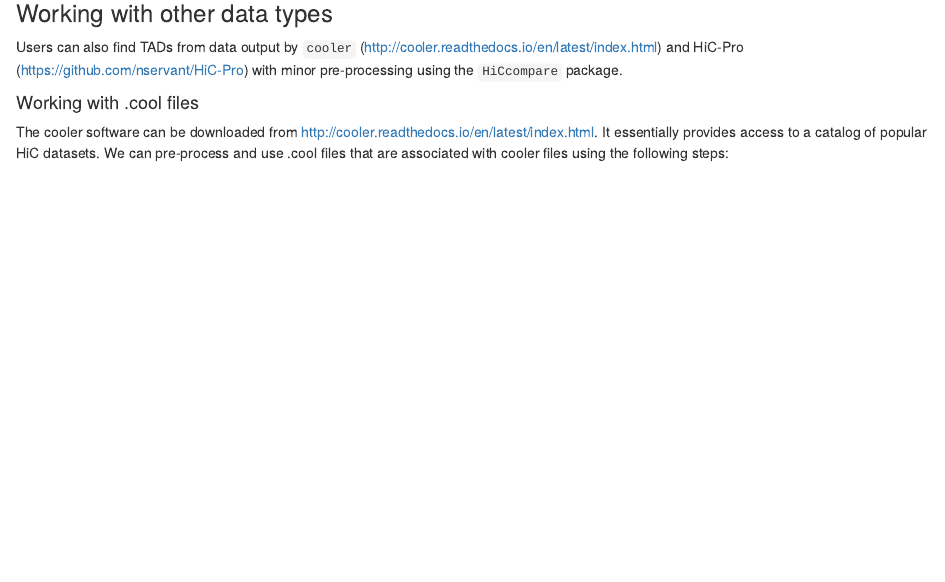
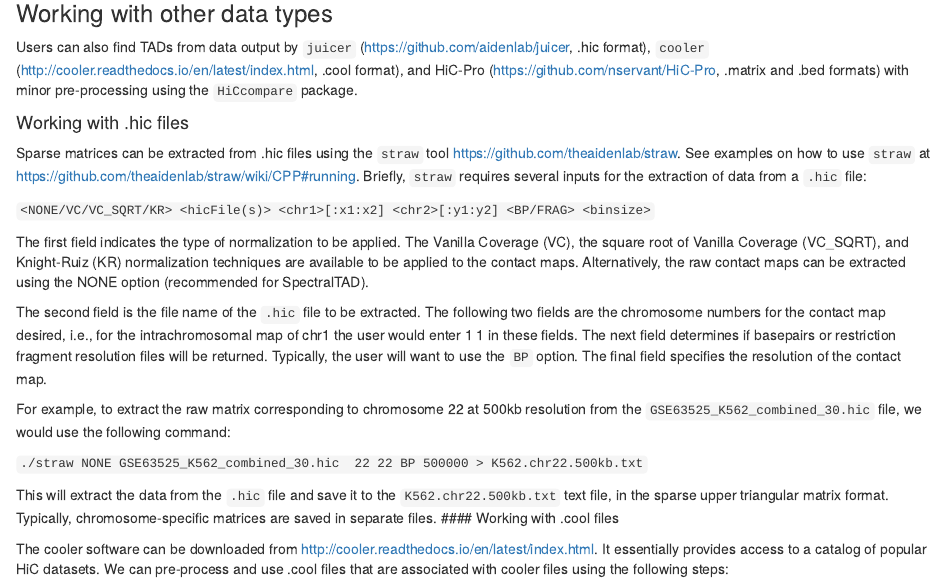
Before and after one commit to dozmorovlab/SpectralTAD, an R Markdown document (vignettes/SpectralTAD.Rmd): the page in a window 1100 px wide, from 1650 px down. Rendered offline with R 4.5, knitr and Pandoc, with nearby package versions; drawn as R Markdown's standard HTML page in place of the format the file asks for; some code elsewhere in the file could not run offline; common packages that the code uses without loading them are loaded.

Commit message:
Add how to work with .hic files

```diff
--- a/vignettes/SpectralTAD.Rmd
+++ b/vignettes/SpectralTAD.Rmd
@@ -96,8 +96,23 @@ head(HiCcompare::full2sparse(rao_chr20_25_rep), 5)
 
 ### Working with other data types
 
-Users can also find TADs from data output by `cooler` (http://cooler.readthedocs.io/en/latest/index.html) and HiC-Pro (https://github.com/nservant/HiC-Pro) with minor pre-processing using the `HiCcompare` package.
+Users can also find TADs from data output by `juicer` (https://github.com/aidenlab/juicer, .hic format), `cooler` (http://cooler.readthedocs.io/en/latest/index.html, .cool format), and HiC-Pro (https://github.com/nservant/HiC-Pro, .matrix and .bed formats) with minor pre-processing using the `HiCcompare` package.
 
+####  Working with .hic files
+
+Sparse matrices can be extracted from .hic files using the `straw` tool [https://github.com/theaidenlab/straw](https://github.com/theaidenlab/straw). See examples on how to use `straw` at [https://github.com/theaidenlab/straw/wiki/CPP#running](https://github.com/theaidenlab/straw/wiki/CPP#running). Briefly, `straw` requires several inputs for the extraction of data from a `.hic` file:
+
+`<NONE/VC/VC_SQRT/KR> <hicFile(s)> <chr1>[:x1:x2] <chr2>[:y1:y2] <BP/FRAG> <binsize>`
+
+The first field indicates the type of normalization to be applied. The Vanilla Coverage (VC), the square root of Vanilla Coverage (VC_SQRT), and Knight-Ruiz (KR) normalization techniques are available to be applied to the contact maps. Alternatively, the raw contact maps can be extracted using the NONE option (recommended for SpectralTAD).
+
+The second field is the file name of the `.hic` file to be extracted. The following two fields are the chromosome numbers for the contact map desired, i.e., for the intrachromosomal map of chr1 the user would enter 1 1 in these fields. The next field determines if basepairs or restriction fragment resolution files will be returned. Typically, the user will want to use the `BP` option. The final field specifies the resolution of the contact map.
+
+For example, to extract the raw matrix corresponding to chromosome 22 at 500kb resolution from the `GSE63525_K562_combined_30.hic` file, we would use the following command:
+
+`./straw NONE GSE63525_K562_combined_30.hic  22 22 BP 500000 > K562.chr22.500kb.txt`
+
+This will extract the data from the `.hic` file and save it to the `K562.chr22.500kb.txt` text file, in the sparse upper triangular matrix format. Typically, chromosome-specific matrices are saved in separate files.
 #### Working with .cool files
 
 The cooler software can be downloaded from http://cooler.readthedocs.io/en/latest/index.html. It essentially provides access to a catalog of popular HiC datasets. We can pre-process and use .cool files that are associated with cooler files using the following steps:
```
